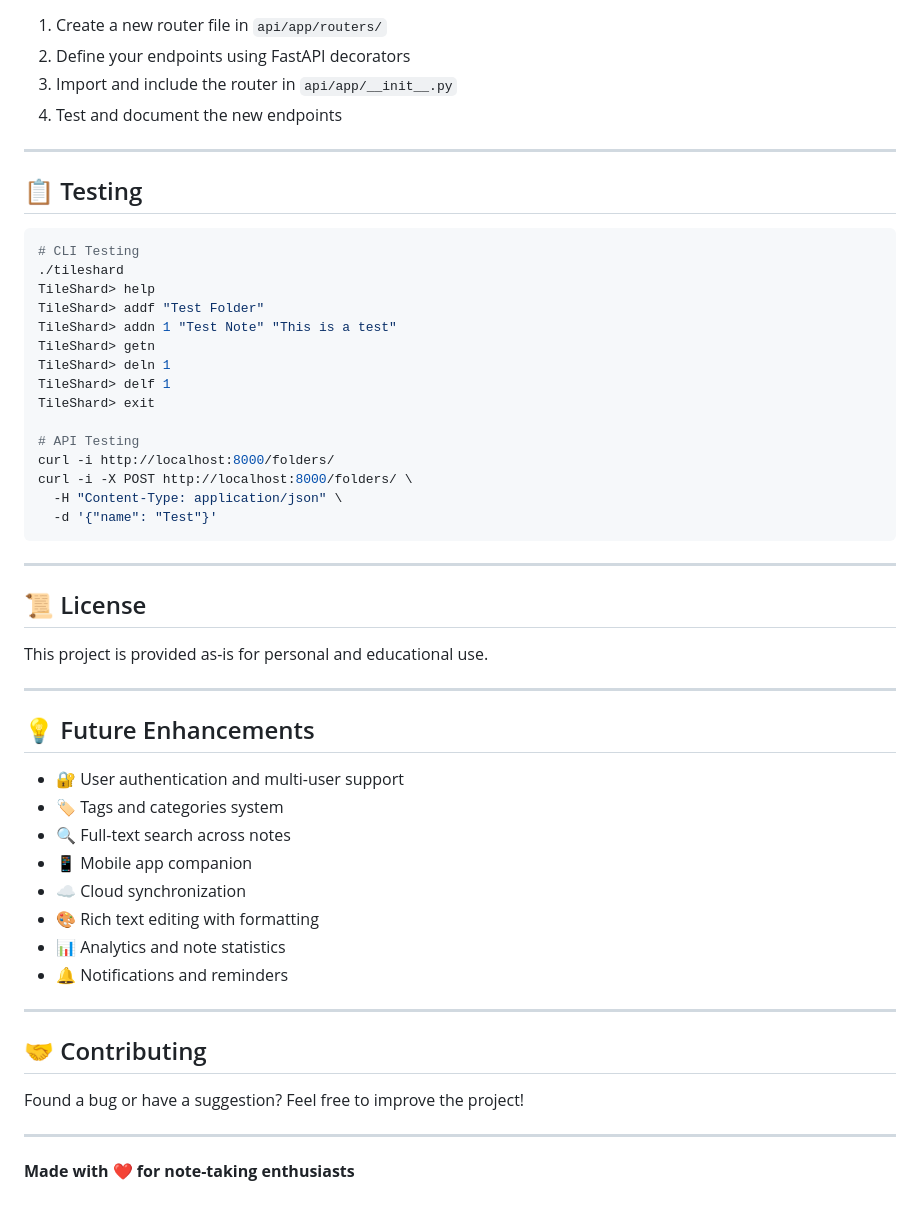
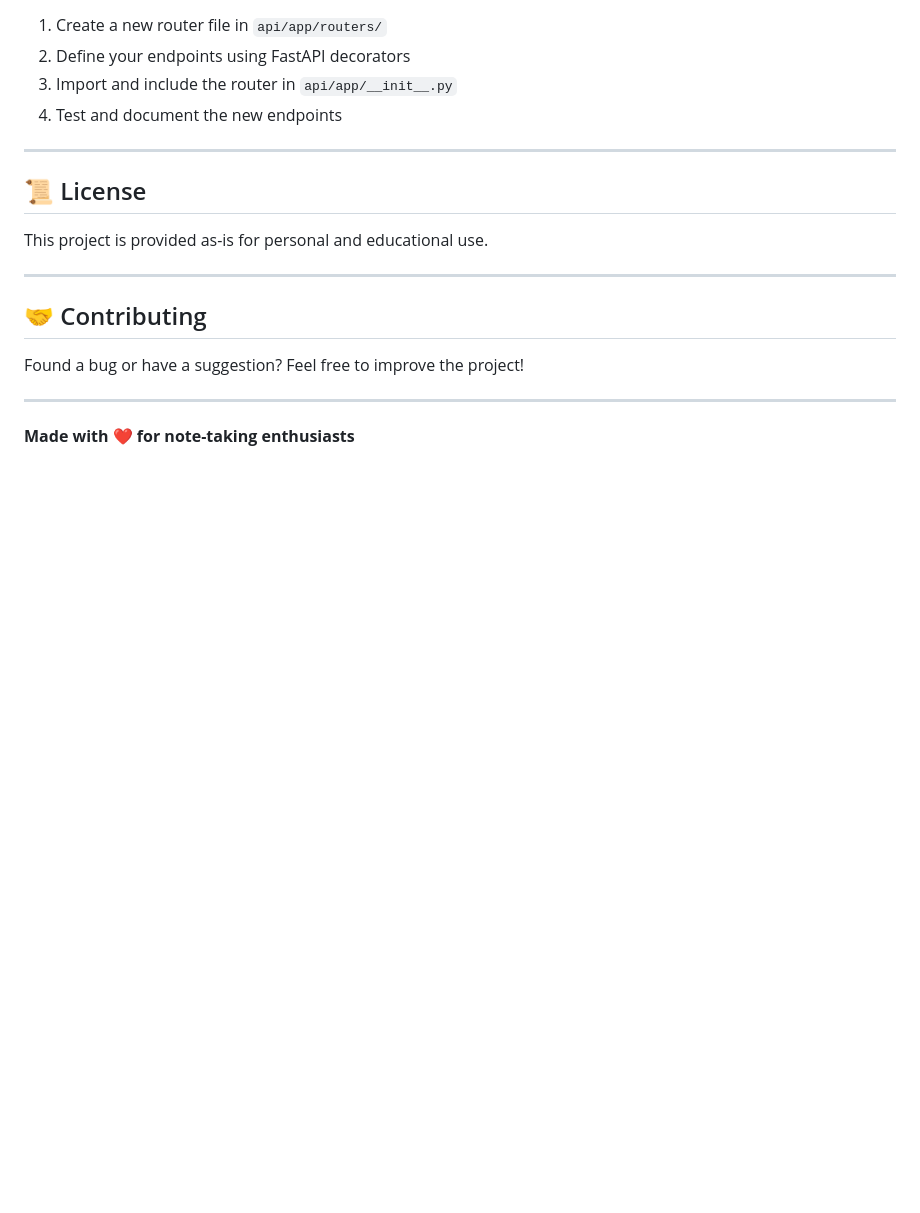
Before and after one commit to Shalldarek/TileShard, a Markdown page: README.md, the part around the change. Rendered like a GitHub page; blank space fills up the shorter version.

Commit message:
Cleanup README by removing testing and enhancements sections
Removed testing instructions and future enhancements section from README.

````diff
--- a/README.md
+++ b/README.md
@@ -275,44 +275,9 @@ Edit `api/app/database.py` to modify database connection settings or `api/app/ma
 
 ---
 
-## 📋 Testing
-
-```bash
-# CLI Testing
-./tileshard
-TileShard> help
-TileShard> addf "Test Folder"
-TileShard> addn 1 "Test Note" "This is a test"
-TileShard> getn
-TileShard> deln 1
-TileShard> delf 1
-TileShard> exit
-
-# API Testing
-curl -i http://localhost:8000/folders/
-curl -i -X POST http://localhost:8000/folders/ \
-  -H "Content-Type: application/json" \
-  -d '{"name": "Test"}'
-```
-
----
-
 ## 📜 License
 
 This project is provided as-is for personal and educational use.
-
----
-
-## 💡 Future Enhancements
-
-- 🔐 User authentication and multi-user support
-- 🏷️ Tags and categories system
-- 🔍 Full-text search across notes
-- 📱 Mobile app companion
-- ☁️ Cloud synchronization
-- 🎨 Rich text editing with formatting
-- 📊 Analytics and note statistics
-- 🔔 Notifications and reminders
 
 ---
 
````
